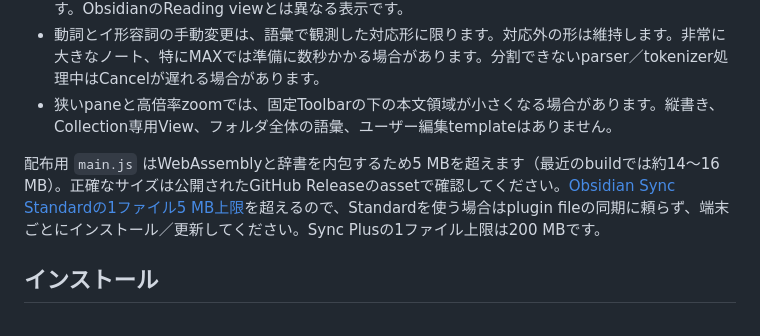
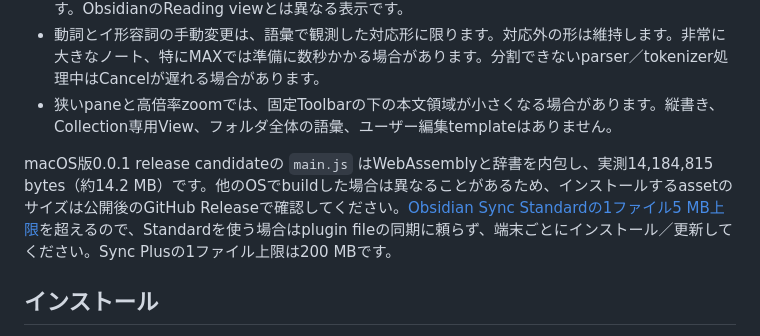
Before and after one commit to cat-left-paw/semantropy, a Markdown page: README.ja.md, the part around the change. Drawn GitHub-style.

Commit message:
Document measured 0.0.1 candidate size

```diff
--- a/README.ja.md
+++ b/README.ja.md
@@ -39,7 +39,7 @@ Collectする前に **設定 → Semantropy → Collection file** で保存先
 - 動詞とイ形容詞の手動変更は、語彙で観測した対応形に限ります。対応外の形は維持します。非常に大きなノート、特にMAXでは準備に数秒かかる場合があります。分割できないparser／tokenizer処理中はCancelが遅れる場合があります。
 - 狭いpaneと高倍率zoomでは、固定Toolbarの下の本文領域が小さくなる場合があります。縦書き、Collection専用View、フォルダ全体の語彙、ユーザー編集templateはありません。
 
-配布用 `main.js` はWebAssemblyと辞書を内包するため5 MBを超えます（最近のbuildでは約14〜16 MB）。正確なサイズは公開されたGitHub Releaseのassetで確認してください。[Obsidian Sync Standardの1ファイル5 MB上限](https://obsidian.md/help/sync/plans)を超えるので、Standardを使う場合はplugin fileの同期に頼らず、端末ごとにインストール／更新してください。Sync Plusの1ファイル上限は200 MBです。
+macOS版0.0.1 release candidateの `main.js` はWebAssemblyと辞書を内包し、実測14,184,815 bytes（約14.2 MB）です。他のOSでbuildした場合は異なることがあるため、インストールするassetのサイズは公開後のGitHub Releaseで確認してください。[Obsidian Sync Standardの1ファイル5 MB上限](https://obsidian.md/help/sync/plans)を超えるので、Standardを使う場合はplugin fileの同期に頼らず、端末ごとにインストール／更新してください。Sync Plusの1ファイル上限は200 MBです。
 
 ## インストール
 
```
Also changed, not shown: README.md (+1 -1 lines).
